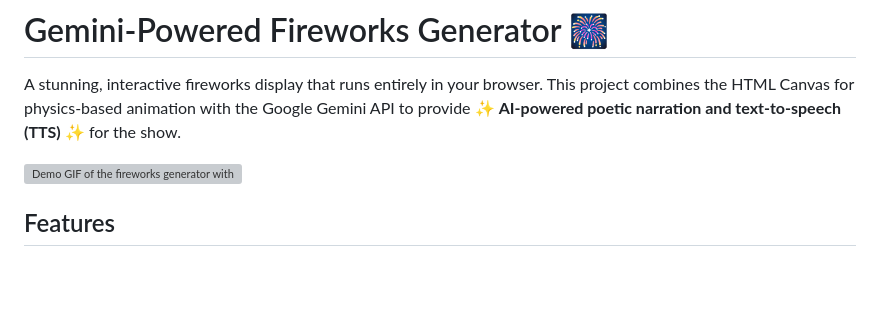
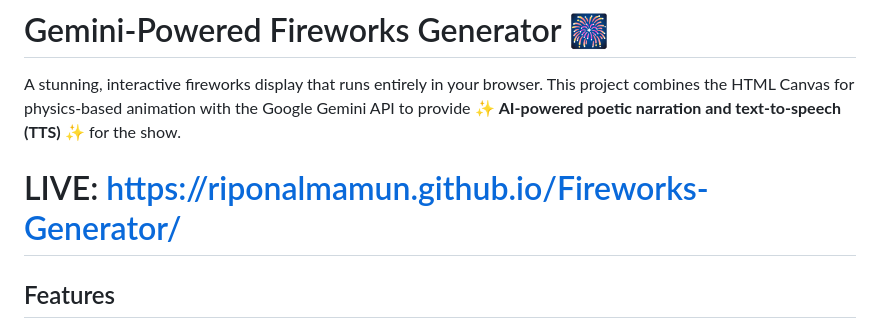
Before and after one commit to riponalmamun/Fireworks-Generator, a Markdown page: README.md, the part around the change. GitHub-like rendering; blank space fills up the shorter version; grey boxes are pictures that could not be loaded.

```diff
--- a/README.md
+++ b/README.md
@@ -2,7 +2,7 @@
 
 A stunning, interactive fireworks display that runs entirely in your browser. This project combines the HTML Canvas for physics-based animation with the Google Gemini API to provide ✨ **AI-powered poetic narration and text-to-speech (TTS)** ✨ for the show.
 
-![Demo GIF of the fireworks generator with narration text appearing.](https://i.imgur.com/839I4H2.gif)
+# LIVE: https://riponalmamun.github.io/Fireworks-Generator/
 
 ## Features
 
```
